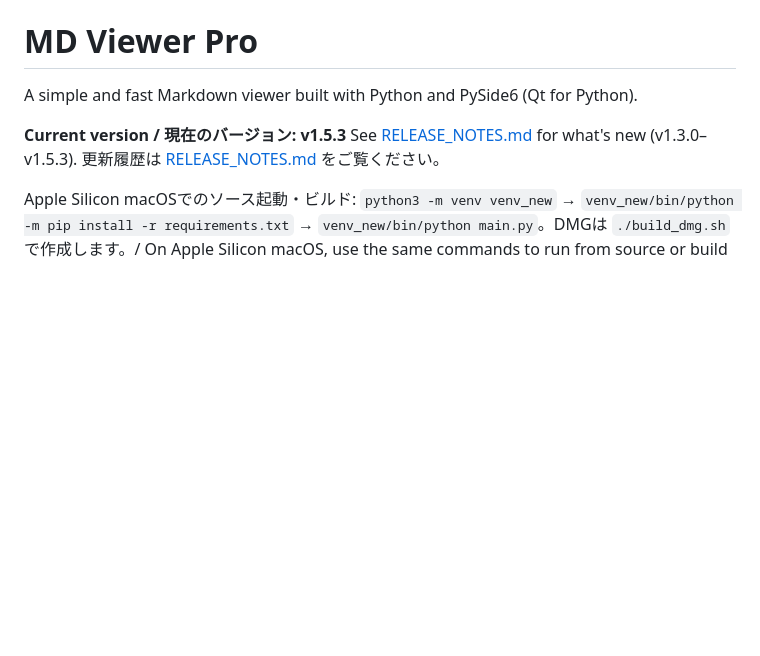
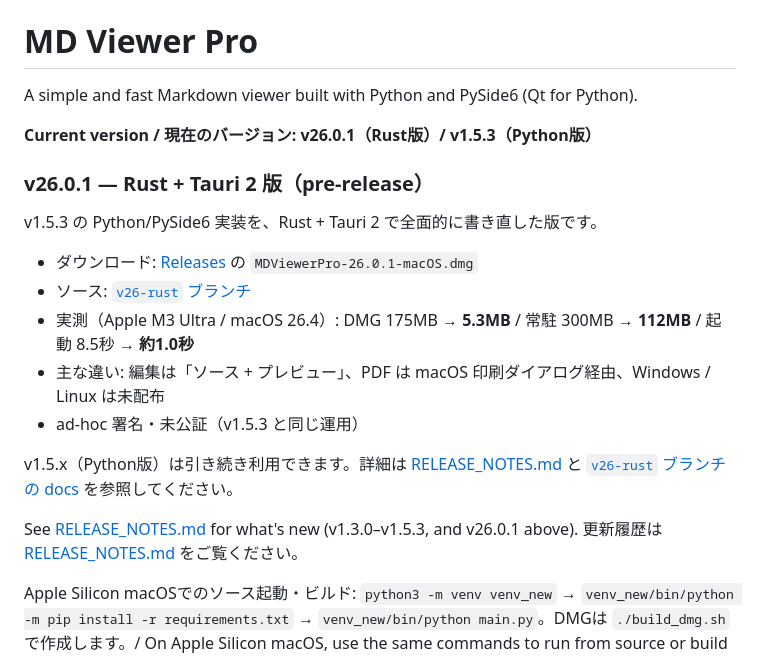
Before and after one commit to oriyu90/MD-Viewer-Pro, a Markdown page: README.md, the part around the change. Rendered like a GitHub page; blank space fills up the shorter version.

Commit message:
docs: v26.0.1 Rust版の案内をREADMEとリリースノートに追加

```diff
--- a/README.md
+++ b/README.md
@@ -2,8 +2,22 @@
 
 A simple and fast Markdown viewer built with Python and PySide6 (Qt for Python).
 
-**Current version / 現在のバージョン: v1.5.3**
-See [RELEASE_NOTES.md](RELEASE_NOTES.md) for what's new (v1.3.0–v1.5.3).
+**Current version / 現在のバージョン: v26.0.1（Rust版）/ v1.5.3（Python版）**
+
+### v26.0.1 — Rust + Tauri 2 版（pre-release）
+
+v1.5.3 の Python/PySide6 実装を、Rust + Tauri 2 で全面的に書き直した版です。
+
+- ダウンロード: [Releases](https://github.com/oriyu90/MD-Viewer-Pro/releases) の `MDViewerPro-26.0.1-macOS.dmg`
+- ソース: [`v26-rust` ブランチ](https://github.com/oriyu90/MD-Viewer-Pro/tree/v26-rust)
+- 実測（Apple M3 Ultra / macOS 26.4）: DMG 175MB → **5.3MB** / 常駐 300MB → **112MB** / 起動 8.5秒 → **約1.0秒**
+- 主な違い: 編集は「ソース + プレビュー」、PDF は macOS 印刷ダイアログ経由、Windows / Linux は未配布
+- ad-hoc 署名・未公証（v1.5.3 と同じ運用）
+
+v1.5.x（Python版）は引き続き利用できます。詳細は [RELEASE_NOTES.md](RELEASE_NOTES.md) と
+[`v26-rust` ブランチの docs](https://github.com/oriyu90/MD-Viewer-Pro/tree/v26-rust/docs) を参照してください。
+
+See [RELEASE_NOTES.md](RELEASE_NOTES.md) for what's new (v1.3.0–v1.5.3, and v26.0.1 above).
 更新履歴は [RELEASE_NOTES.md](RELEASE_NOTES.md) をご覧ください。
 
 Apple Silicon macOSでのソース起動・ビルド: `python3 -m venv venv_new` → `venv_new/bin/python -m pip install -r requirements.txt` → `venv_new/bin/python main.py`。DMGは `./build_dmg.sh` で作成します。/ On Apple Silicon macOS, use the same commands to run from source or build the DMG. The published DMG is ad-hoc signed, not notarized.
```
Also changed, not shown: RELEASE_NOTES.md (+14 -1 lines).
